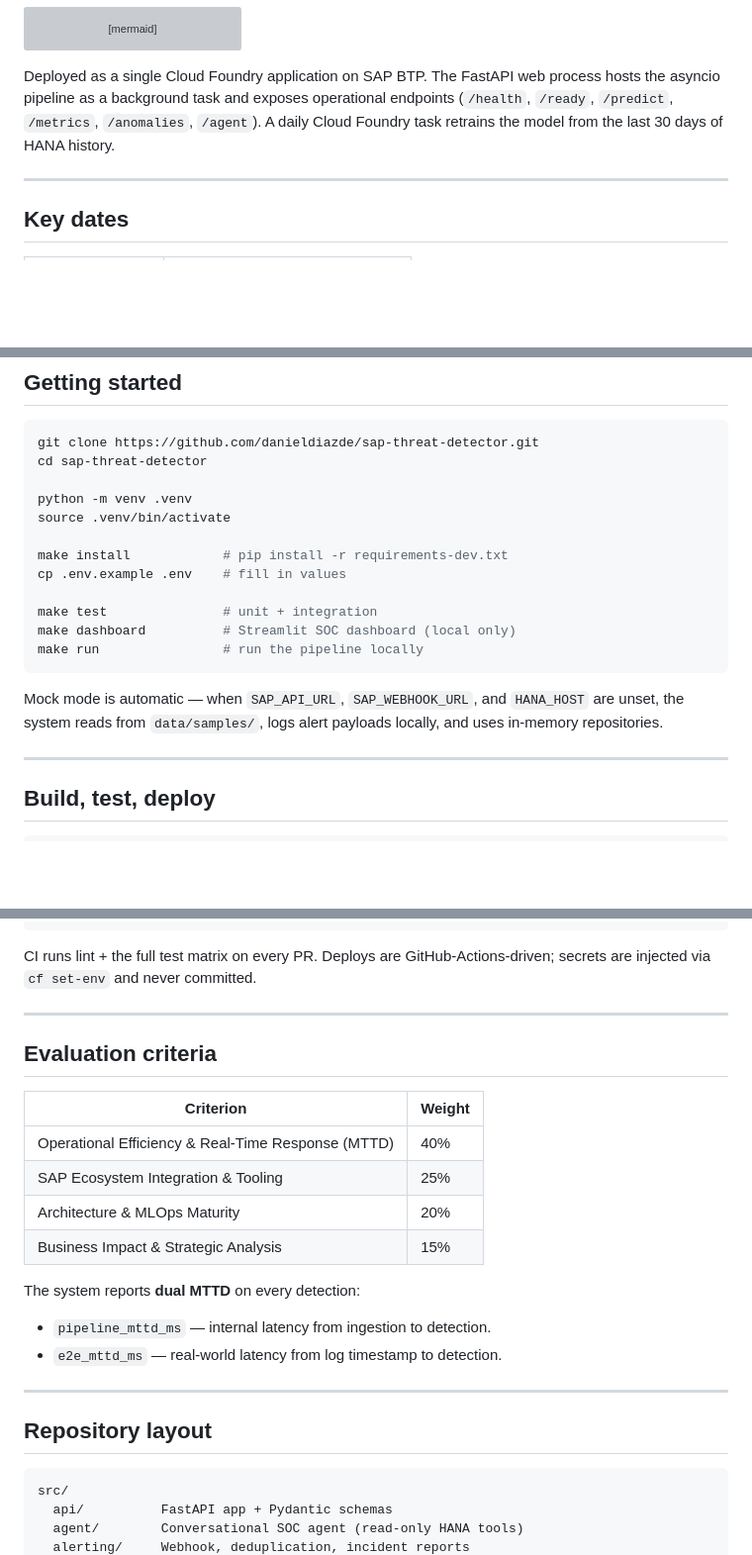
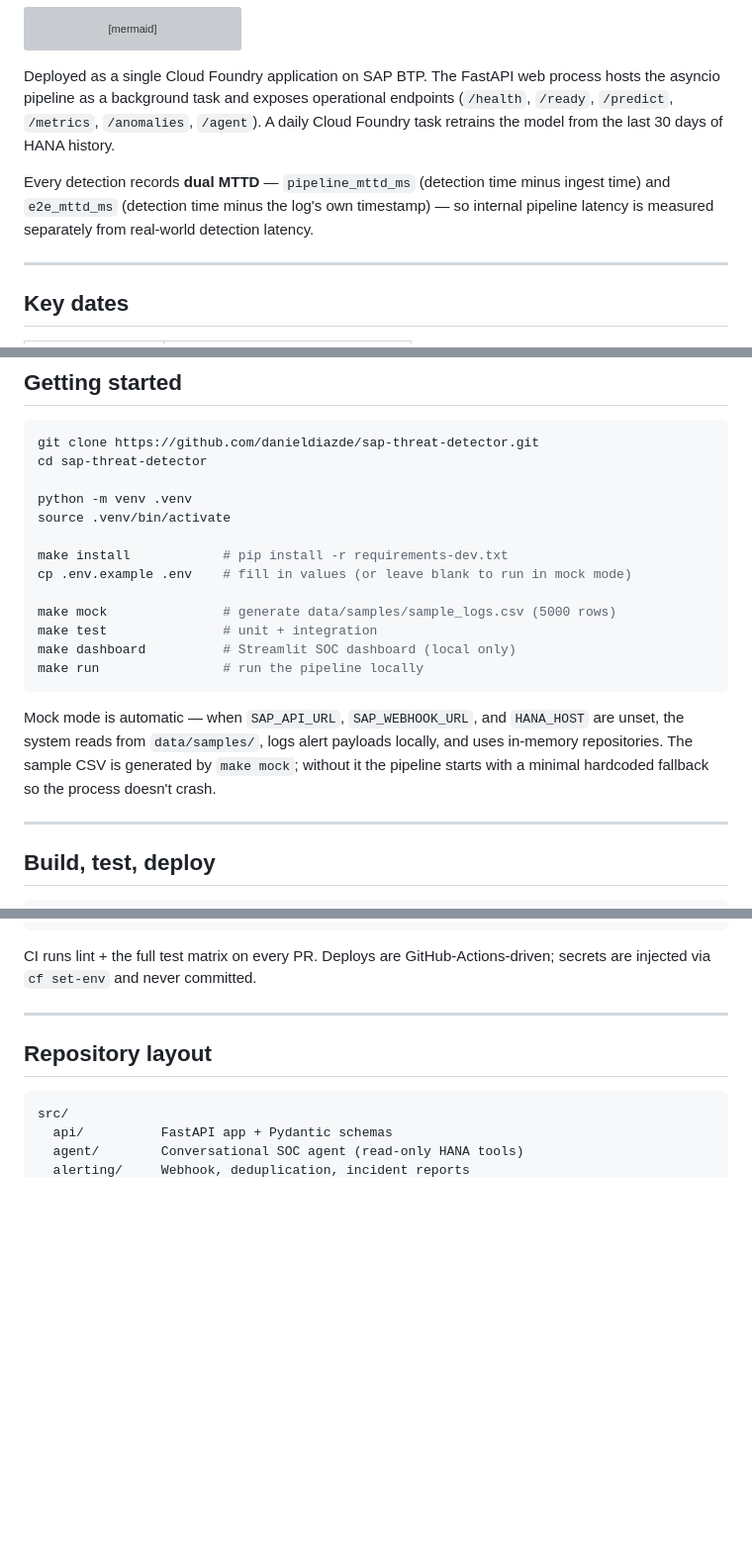
Before and after one commit to danieldiazde/sap-threat-detector, a Markdown page: README.md, 3 parts joined by grey strips. Shown at 99% size. Drawn GitHub-style; blank space fills up the shorter version; grey boxes are pictures that could not be loaded.

Commit message:
docs(readme): refresh landing page and clarify mock-mode setup
- Drop the internal Evaluation criteria table — judging weights are a
  hackathon-org concern, not something a public README should advertise.
- Move the dual-MTTD explanation into the Architecture section where it
  belongs.
- Add 'make mock' to Getting started so a fresh clone produces the sample
  CSV before 'make run' (the CSV was removed from git in commit 3a6a439).
- Link to LICENSE.

```diff
--- a/README.md
+++ b/README.md
@@ -46,6 +46,11 @@ and exposes operational endpoints (`/health`, `/ready`, `/predict`,
 `/metrics`, `/anomalies`, `/agent`). A daily Cloud Foundry task
 retrains the model from the last 30 days of HANA history.
 
+Every detection records **dual MTTD** — `pipeline_mttd_ms`
+(detection time minus ingest time) and `e2e_mttd_ms` (detection time
+minus the log's own timestamp) — so internal pipeline latency is
+measured separately from real-world detection latency.
+
 ---
 
 ## Key dates
@@ -70,8 +75,9 @@ python -m venv .venv
 source .venv/bin/activate
 
 make install            # pip install -r requirements-dev.txt
-cp .env.example .env    # fill in values
+cp .env.example .env    # fill in values (or leave blank to run in mock mode)
 
+make mock               # generate data/samples/sample_logs.csv (5000 rows)
 make test               # unit + integration
 make dashboard          # Streamlit SOC dashboard (local only)
 make run                # run the pipeline locally
@@ -79,7 +85,9 @@ make run                # run the pipeline locally
 
 Mock mode is automatic — when `SAP_API_URL`, `SAP_WEBHOOK_URL`, and
 `HANA_HOST` are unset, the system reads from `data/samples/`, logs
-alert payloads locally, and uses in-memory repositories.
+alert payloads locally, and uses in-memory repositories. The sample
+CSV is generated by `make mock`; without it the pipeline starts with
+a minimal hardcoded fallback so the process doesn't crash.
 
 ---
 
@@ -99,22 +107,6 @@ make deploy             # cf push -f infra/manifest.yml
 CI runs lint + the full test matrix on every PR. Deploys are
 GitHub-Actions-driven; secrets are injected via `cf set-env` and never
 committed.
-
----
-
-## Evaluation criteria
-
-| Criterion | Weight |
-|---|---|
-| Operational Efficiency & Real-Time Response (MTTD) | 40% |
-| SAP Ecosystem Integration & Tooling | 25% |
-| Architecture & MLOps Maturity | 20% |
-| Business Impact & Strategic Analysis | 15% |
-
-The system reports **dual MTTD** on every detection:
-
-- `pipeline_mttd_ms` — internal latency from ingestion to detection.
-- `e2e_mttd_ms` — real-world latency from log timestamp to detection.
 
 ---
 
```
Also changed, not shown: other parts of README.md (+6 -0 lines).
